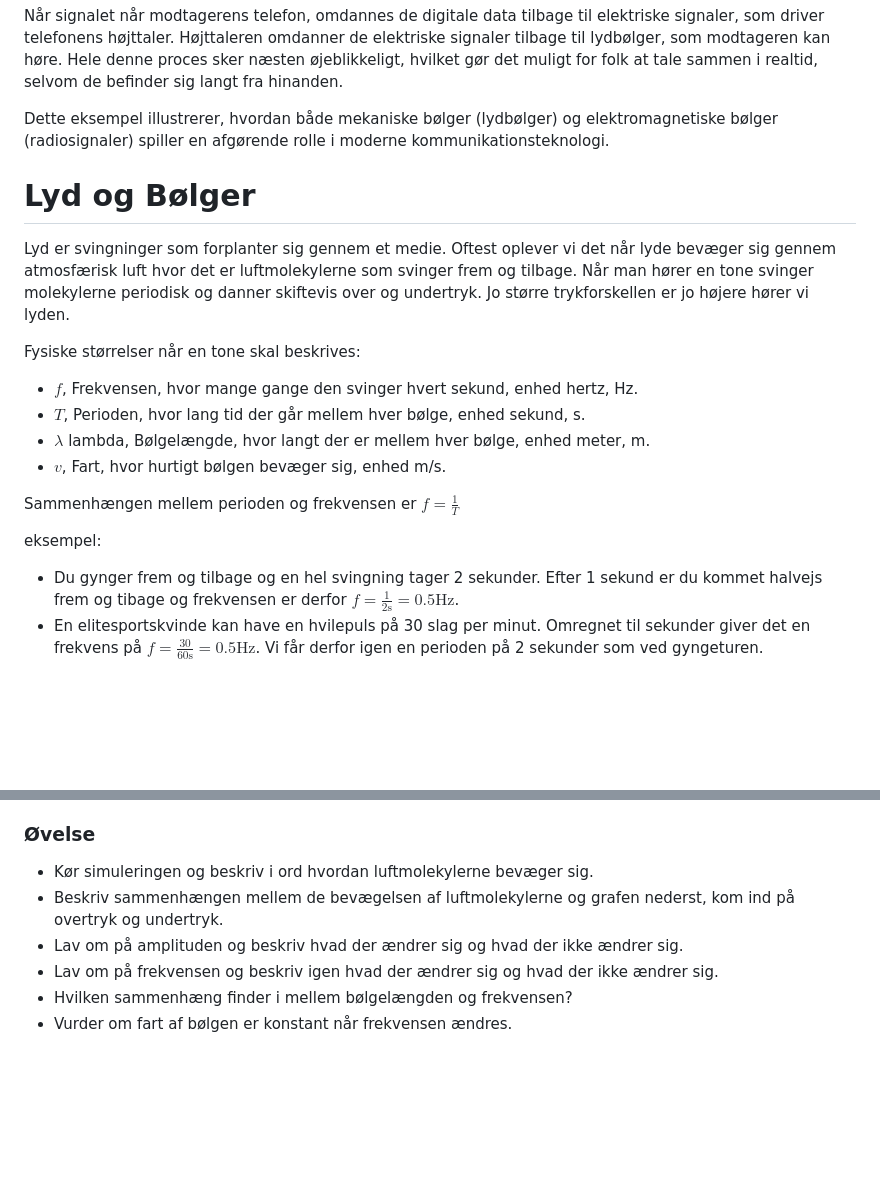
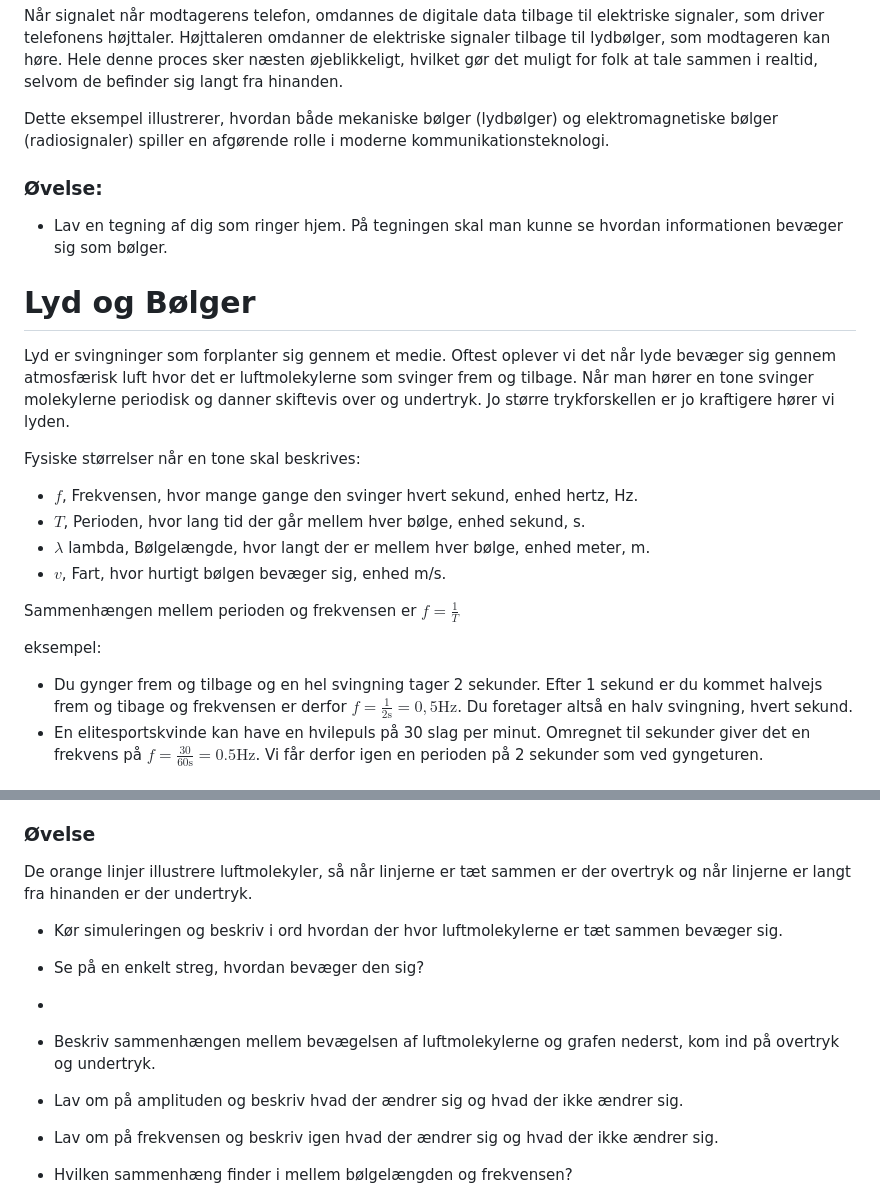
Before and after one commit to mpsteenstrup/fysik, a Markdown page: lyd.md, 2 parts joined by grey strips. Rendered like a GitHub page; blank space fills up the shorter version.

Commit message:
opdatering af lyd

```diff
--- a/lyd.md
+++ b/lyd.md
@@ -12,8 +12,12 @@ Når signalet når modtagerens telefon, omdannes de digitale data tilbage til el
 
 Dette eksempel illustrerer, hvordan både mekaniske bølger (lydbølger) og elektromagnetiske bølger (radiosignaler) spiller en afgørende rolle i moderne kommunikationsteknologi.
 
+### Øvelse:
+* Lav en tegning af dig som ringer hjem. På tegningen skal man kunne se hvordan informationen bevæger sig som bølger.
+
+
 # Lyd og Bølger
-Lyd er svingninger som forplanter sig gennem et medie. Oftest oplever vi det når lyde bevæger sig gennem atmosfærisk luft hvor det er luftmolekylerne som svinger frem og tilbage. Når man hører en tone svinger molekylerne periodisk og danner skiftevis over og undertryk. Jo større trykforskellen er jo højere hører vi lyden.
+Lyd er svingninger som forplanter sig gennem et medie. Oftest oplever vi det når lyde bevæger sig gennem atmosfærisk luft hvor det er luftmolekylerne som svinger frem og tilbage. Når man hører en tone svinger molekylerne periodisk og danner skiftevis over og undertryk. Jo større trykforskellen er jo kraftigere hører vi lyden.
 
 Fysiske størrelser når en tone skal beskrives:
 * $f$, Frekvensen, hvor mange gange den svinger hvert sekund, enhed hertz, Hz.
@@ -25,7 +29,7 @@ Sammenhængen mellem perioden og frekvensen er
 $f = \frac{1}{T}$
 
 eksempel:
-* Du gynger frem og tilbage og en hel svingning tager 2 sekunder. Efter 1 sekund er du kommet halvejs frem og tibage og frekvensen er derfor $f = \frac{1}{2\text{s}} = 0.5\text{Hz}$.
+* Du gynger frem og tilbage og en hel svingning tager 2 sekunder. Efter 1 sekund er du kommet halvejs frem og tibage og frekvensen er derfor $f = \frac{1}{2\text{s}} = 0,5\text{Hz}$. Du foretager altså en halv svingning, hvert sekund.
 * En elitesportskvinde kan have en hvilepuls på 30 slag per minut. Omregnet til sekunder giver det en frekvens på $f = \frac{30}{60 \text{s}} = 0.5\text{Hz}$. Vi får derfor igen en perioden på 2 sekunder som ved gyngeturen.
 
 # Øvelse
@@ -37,8 +49,12 @@ Simuleringen viser en lydbølge som bevæger sig fra venstre mod højre.
 [![Bølger og lyd](billeder/waveSound.png)](https://www.geogebra.org/material/iframe/id/925705)
 [link: lydbølger, kilde ophysics.com](https://www.geogebra.org/material/iframe/id/925705)
 ### Øvelse
-* Kør simuleringen og beskriv i ord hvordan luftmolekylerne bevæger sig.
-* Beskriv sammenhængen mellem de bevægelsen af luftmolekylerne og grafen nederst, kom ind på overtryk og undertryk.
+De orange linjer illustrere luftmolekyler, så når linjerne er tæt sammen er der overtryk og når linjerne er langt fra hinanden er der undertryk.
+* Kør simuleringen og beskriv i ord hvordan der hvor luftmolekylerne er tæt sammen bevæger sig.
+* Se på en enkelt streg, hvordan bevæger den sig?
+*
+
+* Beskriv sammenhængen mellem bevægelsen af luftmolekylerne og grafen nederst, kom ind på overtryk og undertryk.
 * Lav om på amplituden og beskriv hvad der ændrer sig og hvad der ikke ændrer sig.
 * Lav om på frekvensen og beskriv igen hvad der ændrer sig og hvad der ikke ændrer sig.
 * Hvilken sammenhæng finder i mellem bølgelængden og frekvensen?
```
Also changed, not shown: other parts of lyd.md (+8 -0 lines), billeder/lyd.png (added).
